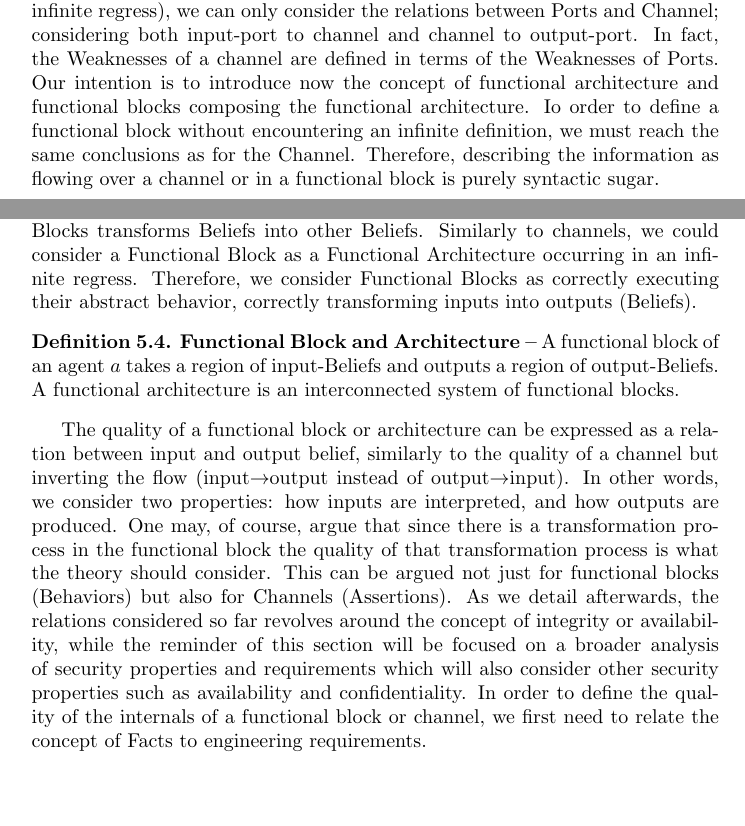
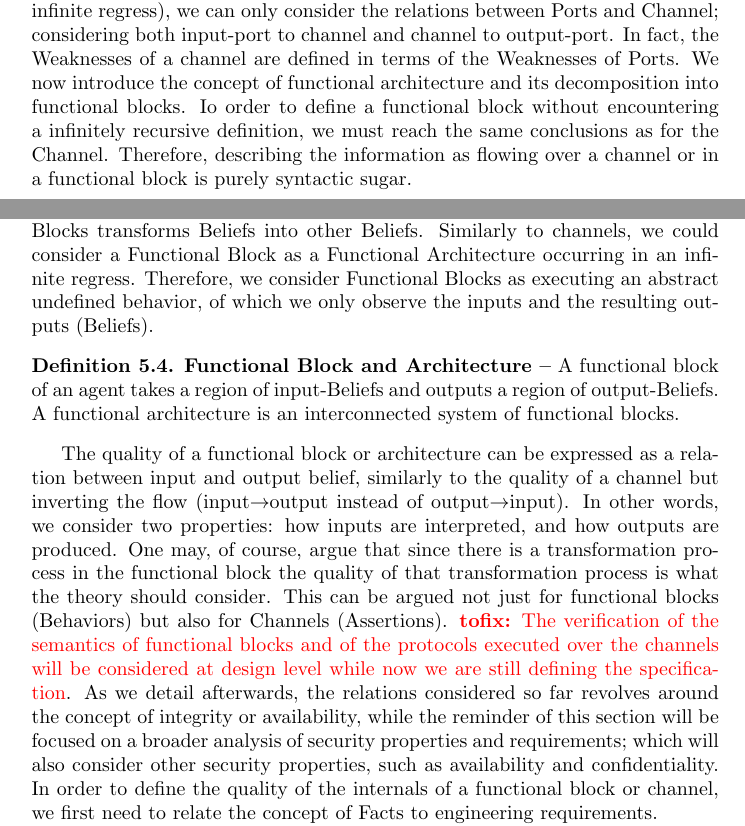
Before and after one commit to v-research/cybersecurity, a LaTeX paper (main.tex, which reads engineering.tex): two parts of pages 41 and 42 of 59, joined at a grey line, cut so that both start at the same text, the shorter picture padded with empty space. Compiled offline with pdfLaTeX.

Commit message:
minor changes -- functional block

```diff
--- a/engineering.tex
+++ b/engineering.tex
@@ -383,9 +383,9 @@ generated by a Port $P_I$ and then sent through a channel $C$ to another
 atomic (otherwise raising infinite regress), we can only  consider the
 relations between Ports and Channel; considering both input-port to channel and
 channel to output-port. In fact, the Weaknesses of a channel are defined in terms
-of the Weaknesses of Ports. Our intention is to introduce now the concept of
-functional architecture and functional blocks composing the functional architecture.
-Io order to define a functional block without encountering an infinite definition,
+of the Weaknesses of Ports. We now introduce the concept of
+functional architecture and its decomposition into functional blocks.
+Io order to define a functional block without encountering a infinitely recursive definition,
 we must reach the same conclusions as for the Channel. Therefore, describing
 the information as flowing over a channel or in a functional block is purely
 syntactic sugar.
@@ -403,10 +403,11 @@ and transforms the Information into output-Beliefs. Those transformations
 occurs within the Functional Architecture, where Functional Blocks transforms Beliefs into
 other Beliefs. Similarly to channels, we could consider a Functional Block as a Functional Architecture
 occurring in an infinite regress. Therefore, we consider Functional Blocks as
-correctly executing their abstract behavior, correctly transforming inputs into outputs (Beliefs).
+executing an abstract undefined behavior, of which we only observe the
+inputs and the resulting outputs (Beliefs).
 
 \begin{definition}{\bf Functional Block and Architecture --}\label{def:funblock}
-	A functional block of an agent $a$
+	A functional block of an agent
 	takes a region of input-Beliefs and outputs a region of output-Beliefs.
 	A functional architecture is an interconnected system of functional blocks.
 \end{definition}
@@ -419,10 +420,13 @@ One may, of course, argue that since there is a
 transformation process in the functional block the quality of that
 transformation process is what the theory should consider. This can
 be argued not just for functional blocks (Behaviors) but also for Channels
-(Assertions). As we detail afterwards, the relations considered so
+(Assertions). \fix{mr}{The verification of the semantics of functional blocks and of the
+protocols executed over the channels will be considered at design level while
+now we are still defining the specification}.
+As we detail afterwards, the relations considered so
 far revolves around the concept of integrity or availability, while the reminder of this section
-will be focused on a broader analysis of security properties and requirements
-which will also consider other security properties such as availability and
+will be focused on a broader analysis of security properties and requirements;
+which will also consider other security properties, such as availability and
 confidentiality.  In order to define the quality of the internals of a functional block or channel, we first
 need to relate the concept of Facts to engineering requirements.
 
```
Also changed, not shown: main.pdf.
